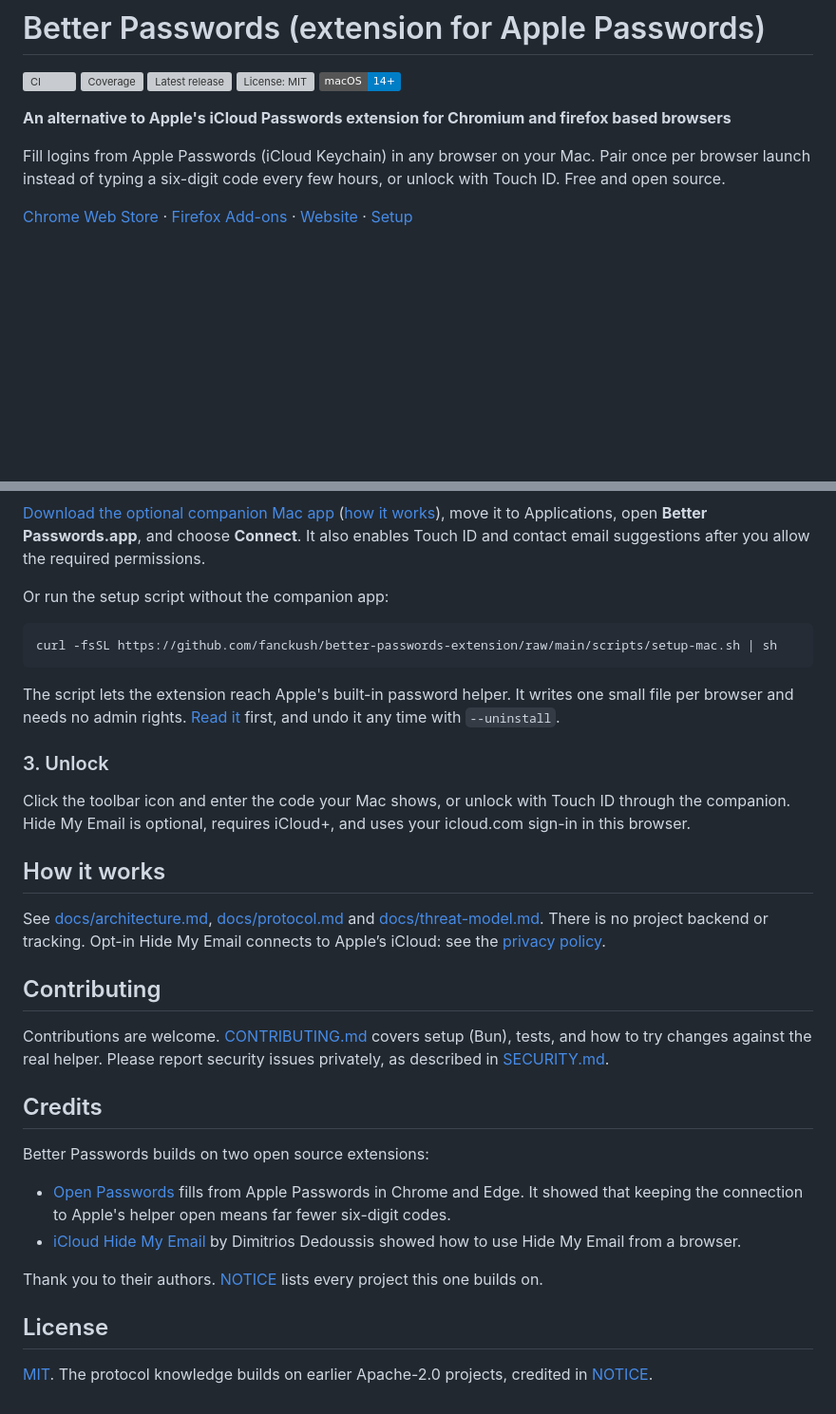
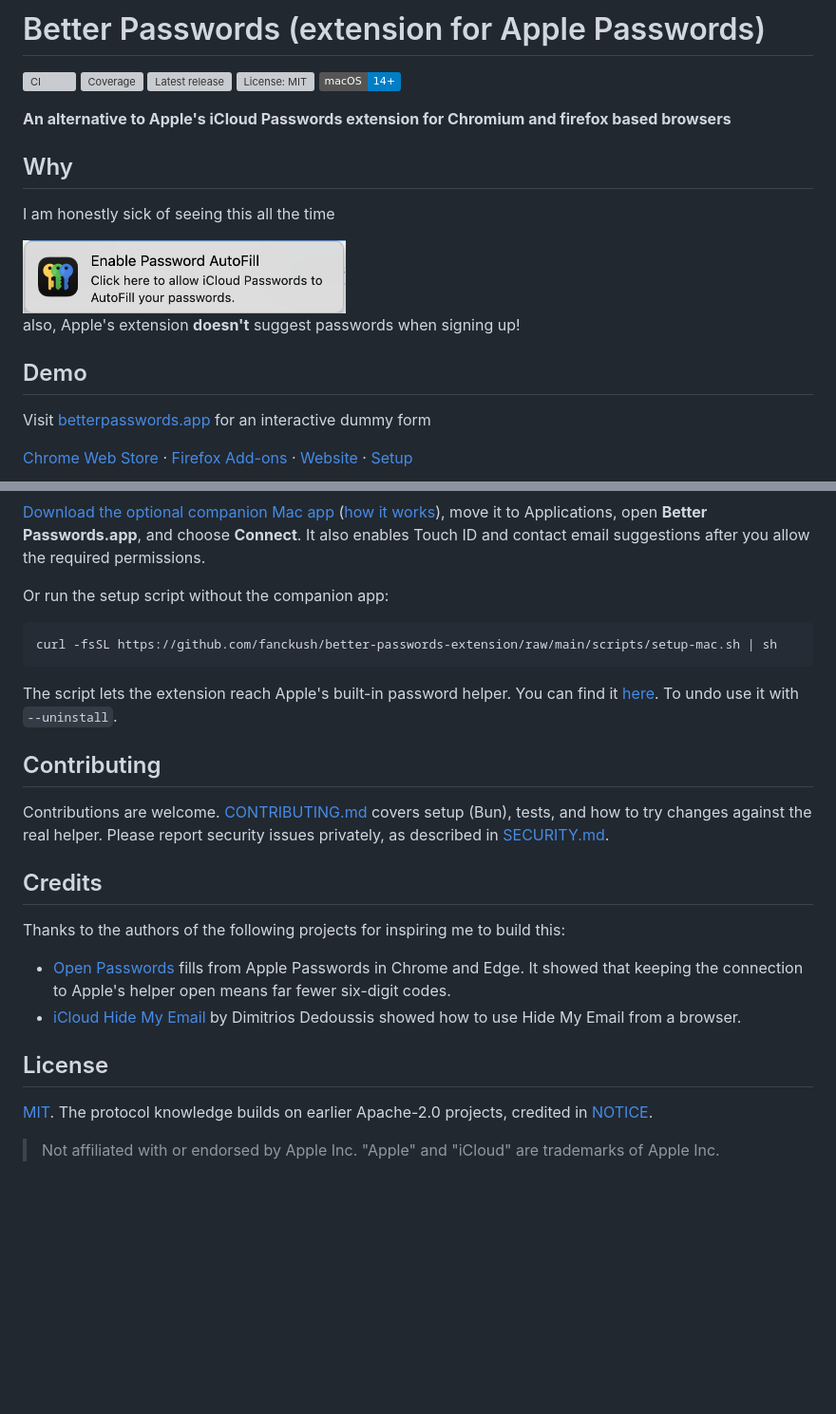
Before and after one commit to RajaRakshith/better-passwords-extension, a Markdown page: README.md, 2 parts joined by grey strips. Shown: that part at 95% size. Rendered like a GitHub page; pictures changed too: docs/images/apple-autofill-prompt-light.png (added); badges without logos; blank space fills up the shorter version; grey boxes are pictures that could not be loaded.

````diff
--- a/README.md
+++ b/README.md
@@ -8,7 +8,20 @@
 
 **An alternative to Apple's iCloud Passwords extension for Chromium and firefox based browsers**
 
-Fill logins from Apple Passwords (iCloud Keychain) in any browser on your Mac. Pair once per browser launch instead of typing a six-digit code every few hours, or unlock with Touch ID. Free and open source.
+## Why
+
+I am honestly sick of seeing this all the time
+
+<picture>
+  <source media="(prefers-color-scheme: dark)" srcset="docs/images/apple-autofill-prompt-dark.png">
+  <img src="docs/images/apple-autofill-prompt-light.png" width="340" alt="Apple's extension asking again: Enable Password AutoFill. Click here to allow iCloud Passwords to AutoFill your passwords.">
+</picture>
+
+also, Apple's extension **doesn't** suggest passwords when signing up!
+
+## Demo
+
+Visit [betterpasswords.app](https://betterpasswords.app) for an interactive dummy form
 
 [Chrome Web Store][chrome-web-store] · [Firefox Add-ons][firefox-addons] · [Website](https://betterpasswords.app) · [Setup](#setup)
 
@@ -74,15 +57,7 @@ Or run the setup script without the companion app:
 curl -fsSL https://github.com/fanckush/better-passwords-extension/raw/main/scripts/setup-mac.sh | sh
 ```
 
-The script lets the extension reach Apple's built-in password helper. It writes one small file per browser and needs no admin rights. [Read it](scripts/setup-mac.sh) first, and undo it any time with `--uninstall`.
-
-### 3. Unlock
-
-Click the toolbar icon and enter the code your Mac shows, or unlock with Touch ID through the companion. Hide My Email is optional, requires iCloud+, and uses your icloud.com sign-in in this browser.
-
-## How it works
-
-See [docs/architecture.md](docs/architecture.md), [docs/protocol.md](docs/protocol.md) and [docs/threat-model.md](docs/threat-model.md). There is no project backend or tracking. Opt-in Hide My Email connects to Apple’s iCloud: see the [privacy policy](PRIVACY.md).
+The script lets the extension reach Apple's built-in password helper. You can find it [here](scripts/setup-mac.sh). To undo use it with `--uninstall`.
 
 ## Contributing
 
@@ -90,17 +65,18 @@ Contributions are welcome. [CONTRIBUTING.md](CONTRIBUTING.md) covers setup (Bun)
 
 ## Credits
 
-Better Passwords builds on two open source extensions:
+Thanks to the authors of the following projects for inspiring me to build this:
 
 - [Open Passwords](https://github.com/ManiForoughi2/open-passwords) fills from Apple Passwords in Chrome and Edge. It showed that keeping the connection to Apple's helper open means far fewer six-digit codes.
 - [iCloud Hide My Email](https://github.com/dedoussis/icloud-hide-my-email-browser-extension) by Dimitrios Dedoussis showed how to use Hide My Email from a browser.
-
-Thank you to their authors. [NOTICE](NOTICE) lists every project this one builds on.
 
 ## License
 
 [MIT](LICENSE). The protocol knowledge builds on earlier Apache-2.0 projects, credited in [NOTICE](NOTICE).
 
 <!-- Store listings: apps/site/assets/browser.js links the same pages. -->
+
 [chrome-web-store]: https://chromewebstore.google.com/detail/better-passwords/ocongmkplhijgajnipnhhggfcjfdilgj
 [firefox-addons]: https://addons.mozilla.org/firefox/addon/better-passwords/
+
+> Not affiliated with or endorsed by Apple Inc. "Apple" and "iCloud" are trademarks of Apple Inc.
````
Also changed, not shown: other parts of README.md (+9 -39 lines), docs/images/apple-autofill-prompt-dark.png (added).
